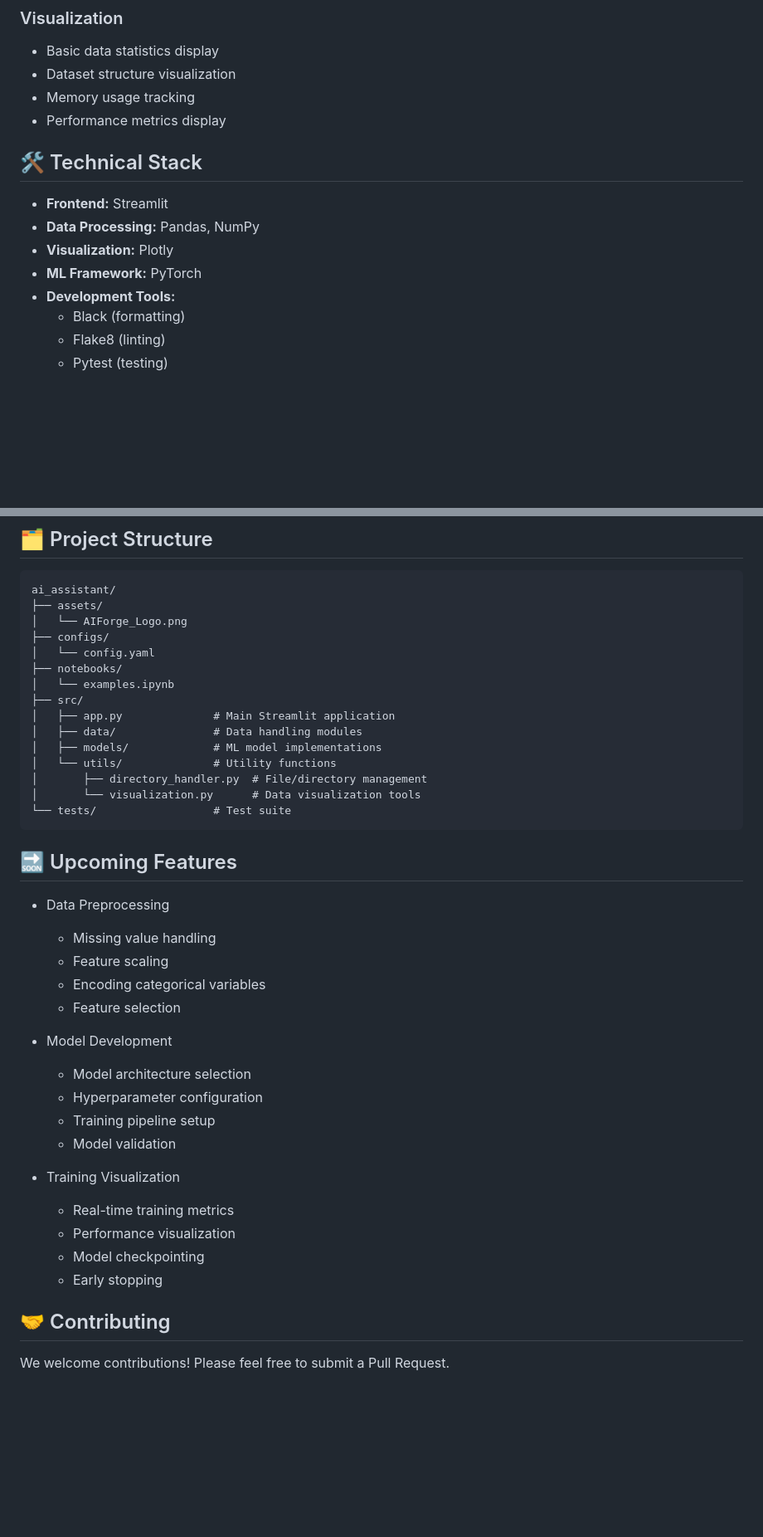
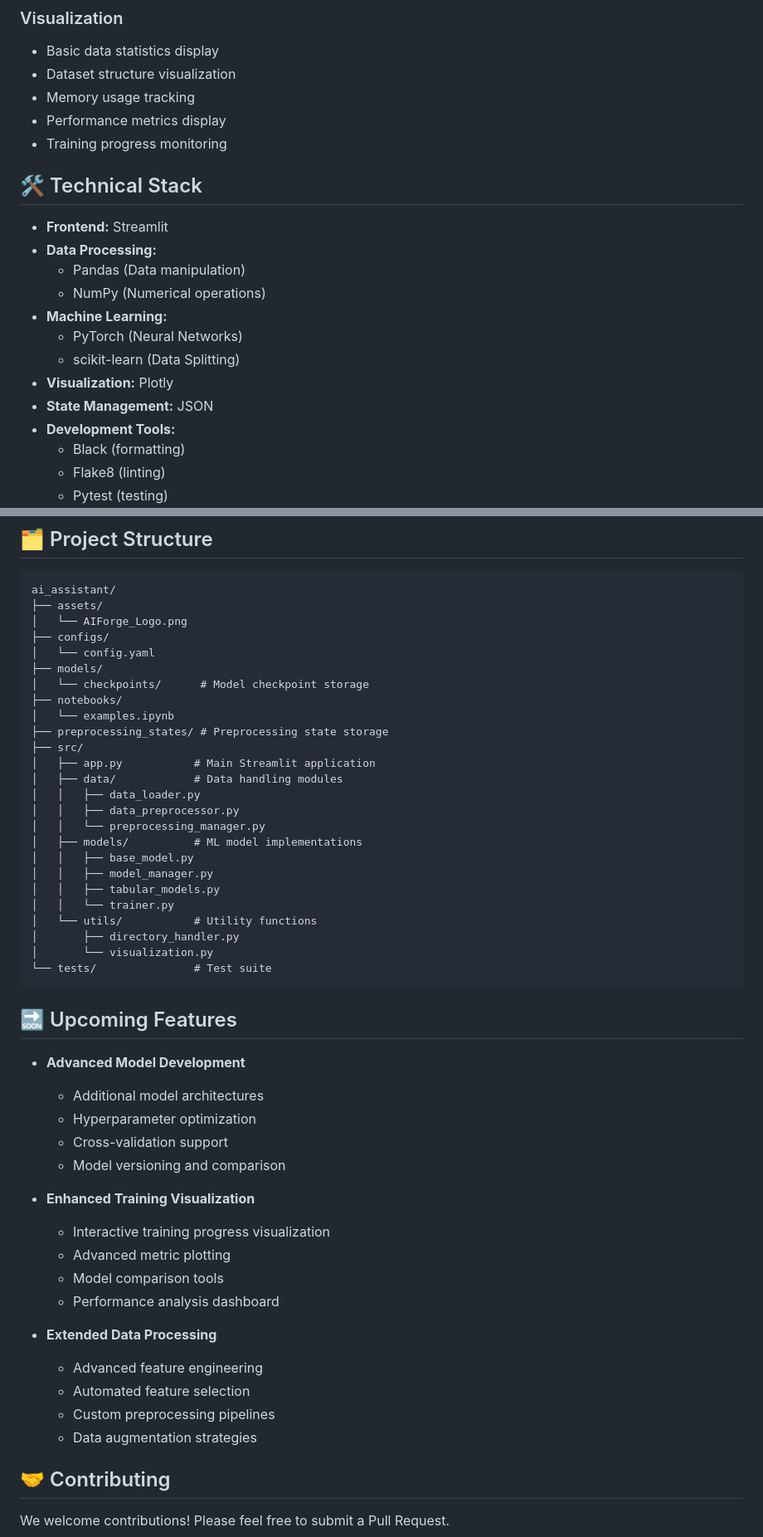
Before and after one commit to Novapool/AIForge, a Markdown page: README.md, 2 parts joined by grey strips. Shown at 83% size. GitHub-like rendering; blank space fills up the shorter version.

Commit message:
Update README.md to reflect enhancements in data preprocessing, model development, and training infrastructure; add new features and clarify technical stack

````diff
--- a/README.md
+++ b/README.md
@@ -31,13 +65,19 @@ AIForge is a Streamlit-based web application designed to simplify the AI model d
 - Dataset structure visualization
 - Memory usage tracking
 - Performance metrics display
+- Training progress monitoring
 
 ## 🛠 Technical Stack
 
 - **Frontend:** Streamlit
-- **Data Processing:** Pandas, NumPy
+- **Data Processing:**
+  - Pandas (Data manipulation)
+  - NumPy (Numerical operations)
+- **Machine Learning:**
+  - PyTorch (Neural Networks)
+  - scikit-learn (Data Splitting)
 - **Visualization:** Plotly
-- **ML Framework:** PyTorch
+- **State Management:** JSON
 - **Development Tools:**
   - Black (formatting)
   - Flake8 (linting)
@@ -84,37 +124,47 @@ ai_assistant/
 │   └── AIForge_Logo.png
 ├── configs/
 │   └── config.yaml
+├── models/
+│   └── checkpoints/      # Model checkpoint storage
 ├── notebooks/
 │   └── examples.ipynb
+├── preprocessing_states/ # Preprocessing state storage
 ├── src/
-│   ├── app.py              # Main Streamlit application
-│   ├── data/               # Data handling modules
-│   ├── models/             # ML model implementations
-│   └── utils/              # Utility functions
-│       ├── directory_handler.py  # File/directory management
-│       └── visualization.py      # Data visualization tools
-└── tests/                  # Test suite
+│   ├── app.py           # Main Streamlit application
+│   ├── data/            # Data handling modules
+│   │   ├── data_loader.py
+│   │   ├── data_preprocessor.py
+│   │   └── preprocessing_manager.py
+│   ├── models/          # ML model implementations
+│   │   ├── base_model.py
+│   │   ├── model_manager.py
+│   │   ├── tabular_models.py
+│   │   └── trainer.py
+│   └── utils/           # Utility functions
+│       ├── directory_handler.py
+│       └── visualization.py
+└── tests/               # Test suite
 ```
 
 ## 🔜 Upcoming Features
 
-- Data Preprocessing
-  - Missing value handling
-  - Feature scaling
-  - Encoding categorical variables
-  - Feature selection
+- **Advanced Model Development**
+  - Additional model architectures
+  - Hyperparameter optimization
+  - Cross-validation support
+  - Model versioning and comparison
 
-- Model Development
-  - Model architecture selection
-  - Hyperparameter configuration
-  - Training pipeline setup
-  - Model validation
+- **Enhanced Training Visualization**
+  - Interactive training progress visualization
+  - Advanced metric plotting
+  - Model comparison tools
+  - Performance analysis dashboard
 
-- Training Visualization
-  - Real-time training metrics
-  - Performance visualization
-  - Model checkpointing
-  - Early stopping
+- **Extended Data Processing**
+  - Advanced feature engineering
+  - Automated feature selection
+  - Custom preprocessing pipelines
+  - Data augmentation strategies
 
 ## 🤝 Contributing
 
````
Also changed, not shown: other parts of README.md (+34 -0 lines).
